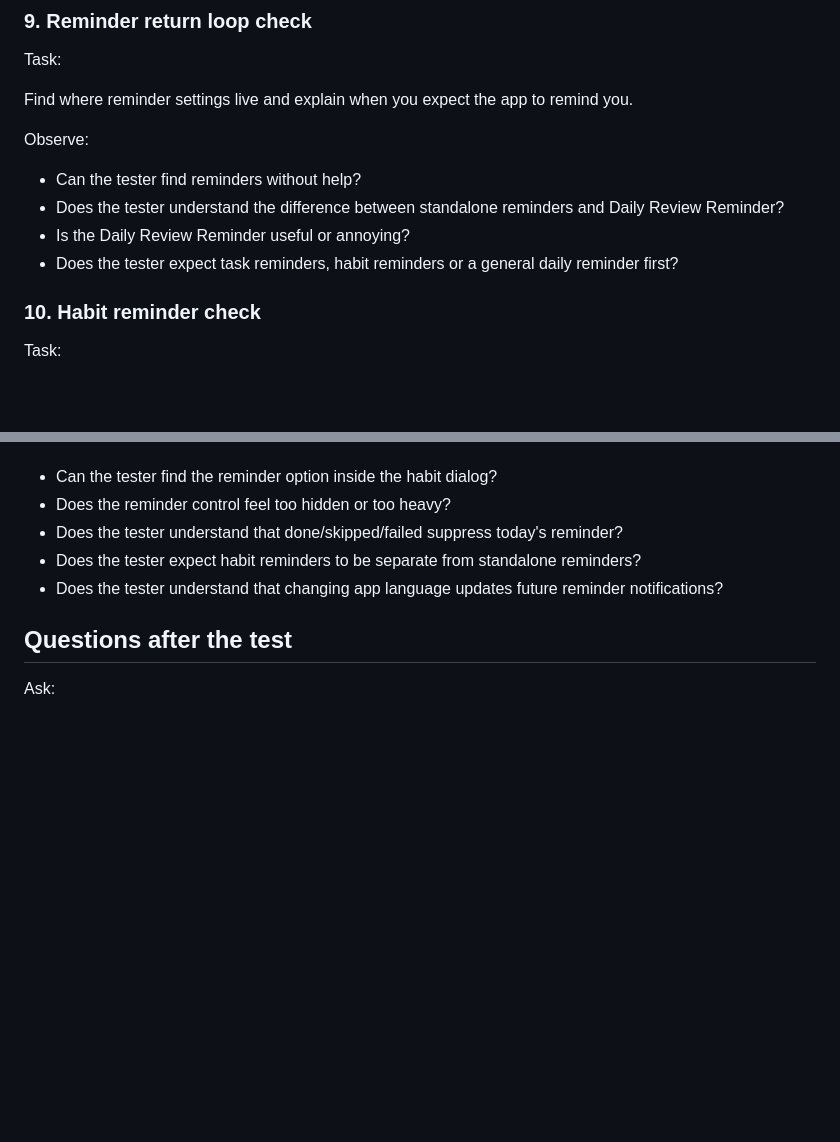
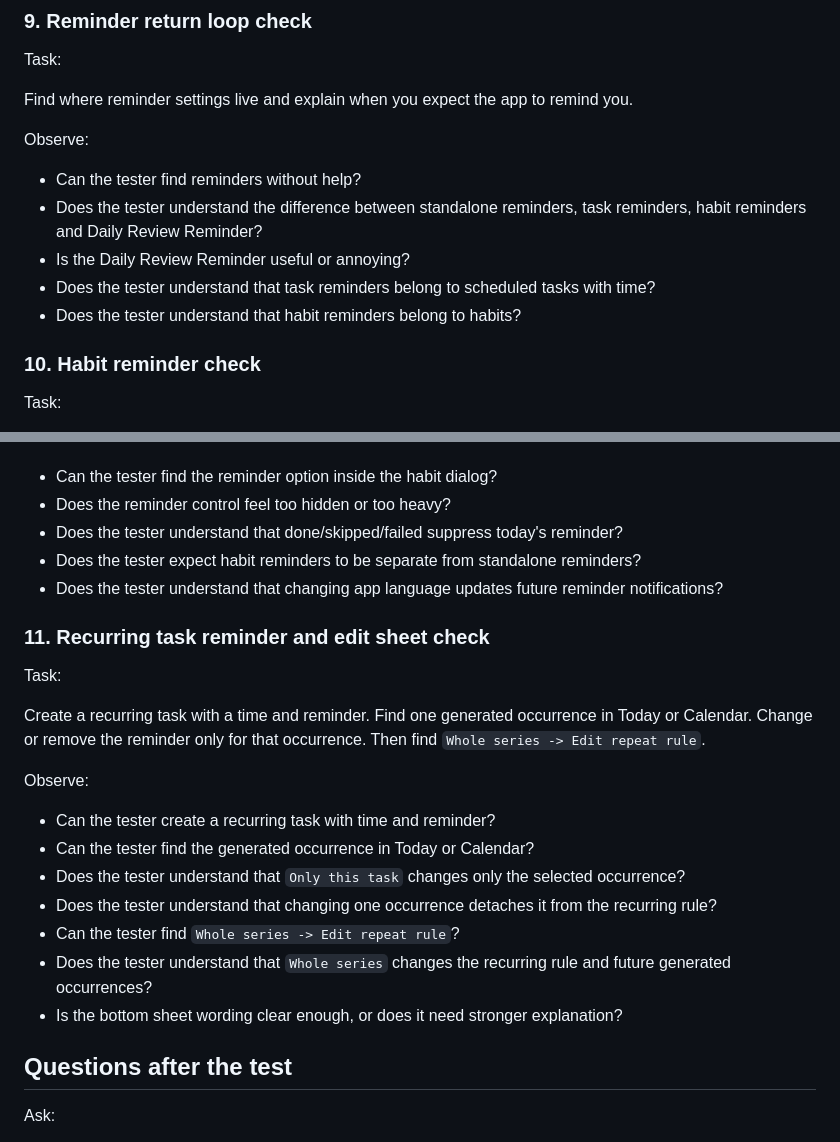
Before and after one commit to NurzhanSarsenbayev/goal_planner, a Markdown page: docs/first_user_test.md, 2 parts joined by grey strips. Drawn GitHub-style; blank space fills up the shorter version.

```diff
--- a/docs/first_user_test.md
+++ b/docs/first_user_test.md
@@ -133,9 +133,10 @@ Find where reminder settings live and explain when you expect the app to remind
 Observe:
 
 - Can the tester find reminders without help?
-- Does the tester understand the difference between standalone reminders and Daily Review Reminder?
+- Does the tester understand the difference between standalone reminders, task reminders, habit reminders and Daily Review Reminder?
 - Is the Daily Review Reminder useful or annoying?
-- Does the tester expect task reminders, habit reminders or a general daily reminder first?
+- Does the tester understand that task reminders belong to scheduled tasks with time?
+- Does the tester understand that habit reminders belong to habits?
 
 ### 10. Habit reminder check
 
@@ -150,6 +151,22 @@ Observe:
 - Does the tester understand that done/skipped/failed suppress today's reminder?
 - Does the tester expect habit reminders to be separate from standalone reminders?
 - Does the tester understand that changing app language updates future reminder notifications?
+
+### 11. Recurring task reminder and edit sheet check
+
+Task:
+
+Create a recurring task with a time and reminder. Find one generated occurrence in Today or Calendar. Change or remove the reminder only for that occurrence. Then find `Whole series -> Edit repeat rule`.
+
+Observe:
+
+- Can the tester create a recurring task with time and reminder?
+- Can the tester find the generated occurrence in Today or Calendar?
+- Does the tester understand that `Only this task` changes only the selected occurrence?
+- Does the tester understand that changing one occurrence detaches it from the recurring rule?
+- Can the tester find `Whole series -> Edit repeat rule`?
+- Does the tester understand that `Whole series` changes the recurring rule and future generated occurrences?
+- Is the bottom sheet wording clear enough, or does it need stronger explanation?
 
 ## Questions after the test
 
```
Also changed, not shown: docs/roadmap.md (+32 -8 lines).
